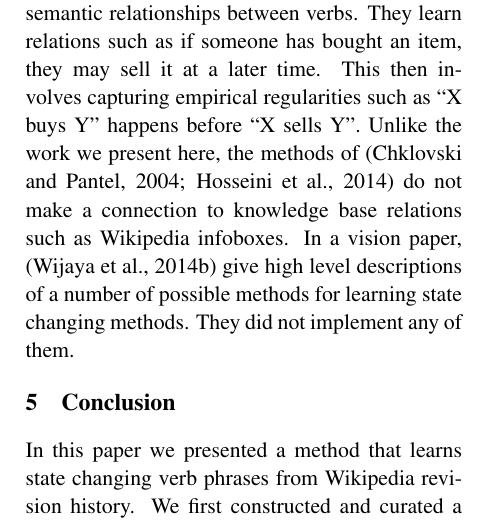
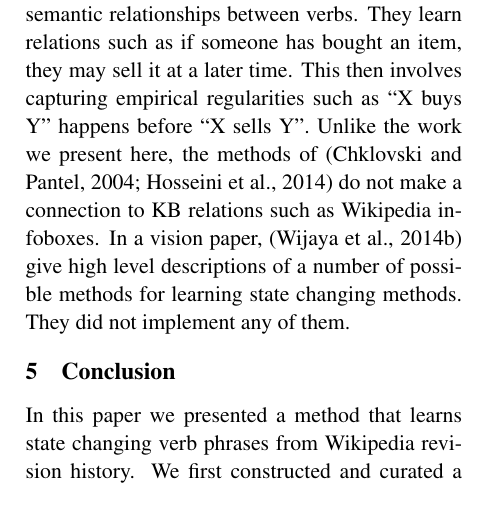
Before and after one commit to derrywijaya/precondition, a LaTeX paper (precondition.tex, which reads sections/related.tex): part of one column of page 4 of 5, cut so that both start at the same text. Compiled offline with pdfLaTeX.

Commit message:
merge related

```diff
--- a/sections/related.tex
+++ b/sections/related.tex
@@ -19,5 +19,5 @@ Very few works have studied the problem of learning state changing verbs.
 \cite{HosseiniHEK14} learned state changing verbs in the context of solving arithmetic word problems.
 They learned the effect of  words such as \textit{add, subtract} on  the current state.
 The VerbOcean resource was automatically generated from the Web\cite{Chklovski04}. The authors  studied the problem of fine-grained semantic relationships between verbs. They learn relations such as  if someone has bought an item, they may sell it at a later time. This then involves capturing empirical regularities such as  ``X buys Y'' happens before ``X
-sells Y''. Unlike the work we present here, the methods of \cite{Chklovski04,HosseiniHEK14}  do not make a connection to knowledge base relations such as Wikipedia infoboxes.
+sells Y''. Unlike the work we present here, the methods of \cite{Chklovski04,HosseiniHEK14}  do not make a connection to KB relations such as Wikipedia infoboxes.
 In a vision paper, \cite{Wijaya2014akbc} give high level descriptions of  a number of possible methods for learning state changing methods. They  did not implement any of them.
```
